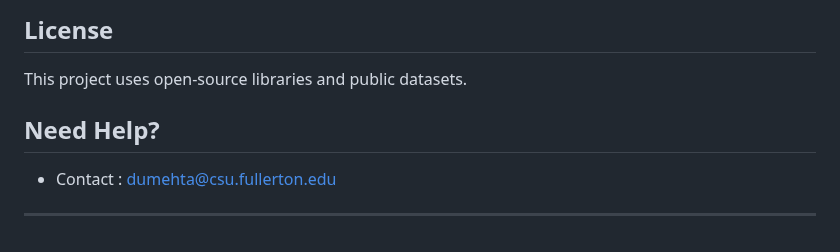
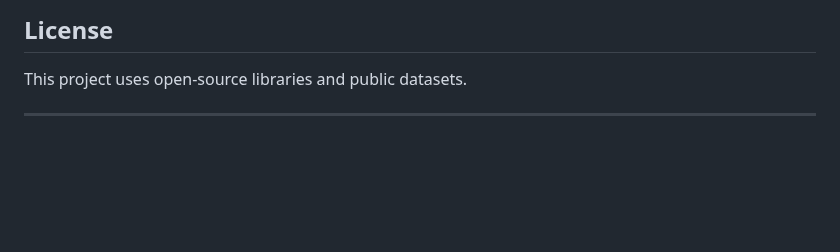
Before and after one commit to dumehta23/symptoai, a Markdown page: README.md, the part around the change. Rendered like a GitHub page; blank space fills up the shorter version.

```diff
--- a/README.md
+++ b/README.md
@@ -132,6 +132,4 @@ A GUI window of a web application will open where you can navigate SymptoAI.
 ## License
 This project uses open-source libraries and public datasets.
 
-## Need Help?
-- Contact : dumehta@csu.fullerton.edu
 ---
```
